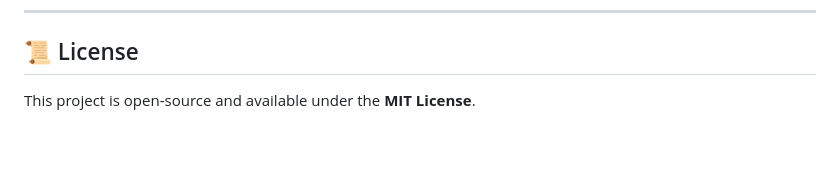
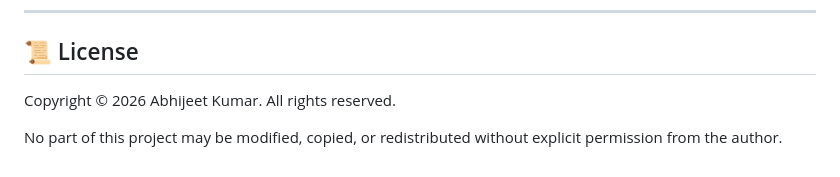
Before and after one commit to abhijeetkumar51/Online_Exam_System, a Markdown page: README.md, the part around the change. Drawn GitHub-style; blank space fills up the shorter version.

Commit message:
docs: remove open-source license and restrict redistribution

```diff
--- a/README.md
+++ b/README.md
@@ -102,4 +102,6 @@ Check your terminal output for the generated admin credentials, or review your `
 ---
 
 ## 📜 License
-This project is open-source and available under the **MIT License**.
+Copyright &copy; 2026 Abhijeet Kumar. All rights reserved.
+
+No part of this project may be modified, copied, or redistributed without explicit permission from the author.
```
